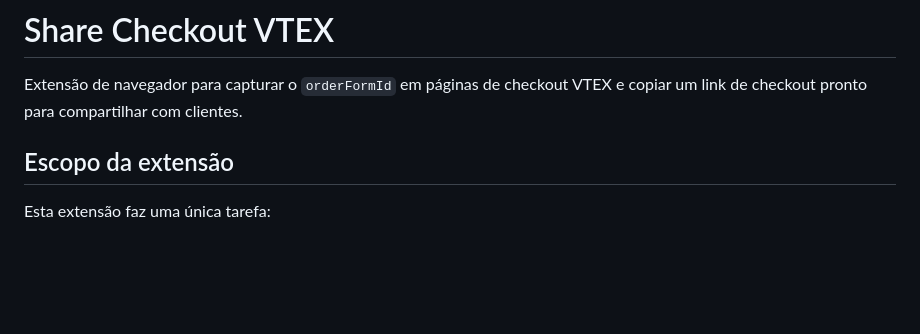
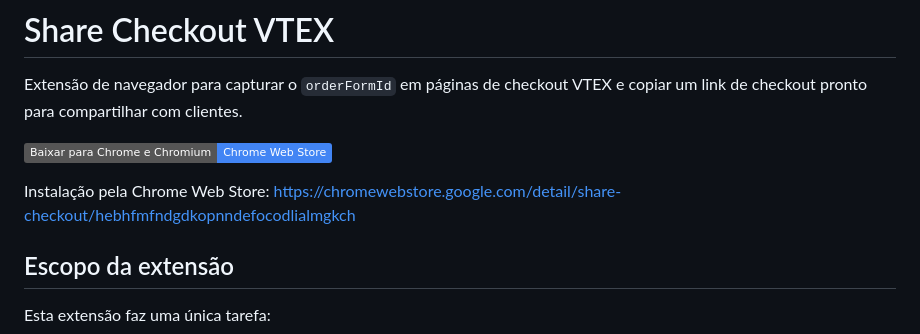
Before and after one commit to viamarte/share-checkout-vtex, a Markdown page: README.md, the part around the change. Drawn GitHub-style; badges without logos; blank space fills up the shorter version.

Commit message:
chore: add chrome dev store link

```diff
--- a/README.md
+++ b/README.md
@@ -1,6 +1,10 @@
 # Share Checkout VTEX
 
 Extensão de navegador para capturar o `orderFormId` em páginas de checkout VTEX e copiar um link de checkout pronto para compartilhar com clientes.
+
+[![Baixar para Chrome e navegadores Chromium](https://img.shields.io/badge/Baixar%20para%20Chrome%20e%20Chromium-Chrome%20Web%20Store-4285F4?logo=googlechrome&logoColor=white)](https://chromewebstore.google.com/detail/share-checkout/hebhfmfndgdkopnndefocodlialmgkch)
+
+Instalação pela Chrome Web Store: https://chromewebstore.google.com/detail/share-checkout/hebhfmfndgdkopnndefocodlialmgkch
 
 ## Escopo da extensão
 
```
